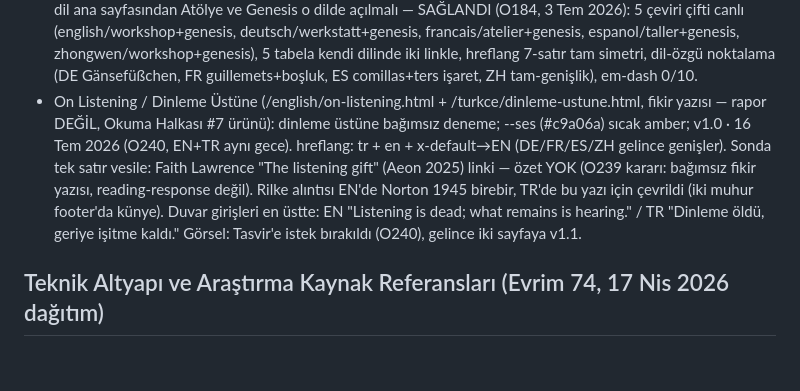
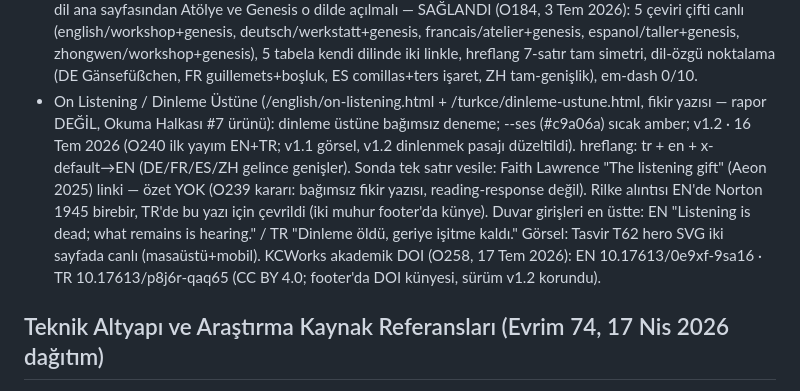
Before and after one commit to halitcengizuzuner/halitcengizuzuner.github.io, a Markdown page: CLAUDE.md, the part around the change. GitHub-like rendering; blank space fills up the shorter version.

Commit message:
site CLAUDE.md On Listening: v1.2 + EN/TR KCWorks DOI notu (O258 senkron, uncommitted kalmisti)
Co-Authored-By: Claude Opus 4.8 (1M context) <noreply@anthropic.com>

```diff
--- a/CLAUDE.md
+++ b/CLAUDE.md
@@ -40,7 +40,7 @@
 - Görseller: /img/ dizininde
 - Genesis (/genesis.html, kök özel sayfa — rapor DEĞİL): ortaklığın doğuş tarihi; --kor (#c89a58) kor amberi + ısınan faz paleti (f1 #96684a → f4 #e2c478); ana sayfa bakım tabelasından bağlı; bilinçli görselsiz/tipografik (tarih belgesi sadeliği). İçerik Evrim'in (metin dokunulmaz), yayım/kap Portal'ın.
 - Atölye (/atolye.html, kök özel sayfa): sitenin mutfağı/yöntemi; --tezgah (#b0a080) tezgâh ahşabı + kanıt-etiket renkleri (yeşil/amber/leylak); Genesis'in kardeşi, içerik+yayım Portal'ın (O183). Dil-bütünlüğü ilkesi (Halit): her dil ana sayfasından Atölye ve Genesis o dilde açılmalı — SAĞLANDI (O184, 3 Tem 2026): 5 çeviri çifti canlı (english/workshop+genesis, deutsch/werkstatt+genesis, francais/atelier+genesis, espanol/taller+genesis, zhongwen/workshop+genesis), 5 tabela kendi dilinde iki linkle, hreflang 7-satır tam simetri, dil-özgü noktalama (DE Gänsefüßchen, FR guillemets+boşluk, ES comillas+ters işaret, ZH tam-genişlik), em-dash 0/10.
-- On Listening / Dinleme Üstüne (/english/on-listening.html + /turkce/dinleme-ustune.html, fikir yazısı — rapor DEĞİL, Okuma Halkası #7 ürünü): dinleme üstüne bağımsız deneme; --ses (#c9a06a) sıcak amber; v1.0 · 16 Tem 2026 (O240, EN+TR aynı gece). hreflang: tr + en + x-default→EN (DE/FR/ES/ZH gelince genişler). Sonda tek satır vesile: Faith Lawrence "The listening gift" (Aeon 2025) linki — özet YOK (O239 kararı: bağımsız fikir yazısı, reading-response değil). Rilke alıntısı EN'de Norton 1945 birebir, TR'de bu yazı için çevrildi (iki muhur footer'da künye). Duvar girişleri en üstte: EN "Listening is dead; what remains is hearing." / TR "Dinleme öldü, geriye işitme kaldı." Görsel: Tasvir'e istek bırakıldı (O240), gelince iki sayfaya v1.1.
+- On Listening / Dinleme Üstüne (/english/on-listening.html + /turkce/dinleme-ustune.html, fikir yazısı — rapor DEĞİL, Okuma Halkası #7 ürünü): dinleme üstüne bağımsız deneme; --ses (#c9a06a) sıcak amber; v1.2 · 16 Tem 2026 (O240 ilk yayım EN+TR; v1.1 görsel, v1.2 dinlenmek pasajı düzeltildi). hreflang: tr + en + x-default→EN (DE/FR/ES/ZH gelince genişler). Sonda tek satır vesile: Faith Lawrence "The listening gift" (Aeon 2025) linki — özet YOK (O239 kararı: bağımsız fikir yazısı, reading-response değil). Rilke alıntısı EN'de Norton 1945 birebir, TR'de bu yazı için çevrildi (iki muhur footer'da künye). Duvar girişleri en üstte: EN "Listening is dead; what remains is hearing." / TR "Dinleme öldü, geriye işitme kaldı." Görsel: Tasvir T62 hero SVG iki sayfada canlı (masaüstü+mobil). KCWorks akademik DOI (O258, 17 Tem 2026): EN 10.17613/0e9xf-9sa16 · TR 10.17613/p8j6r-qaq65 (CC BY 4.0; footer'da DOI künyesi, sürüm v1.2 korundu).
 
 ## Teknik Altyapı ve Araştırma Kaynak Referansları (Evrim 74, 17 Nis 2026 dağıtım)
 
```
